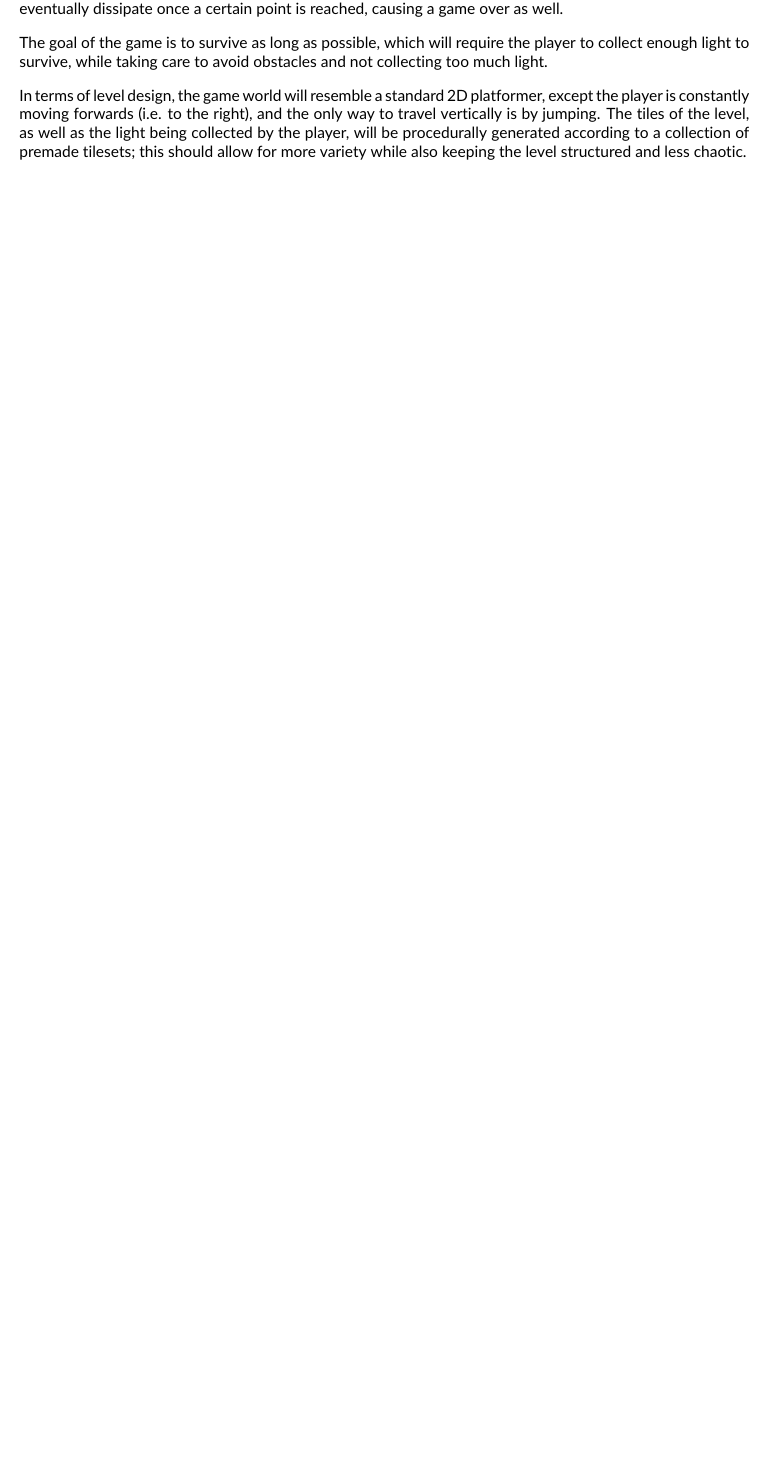
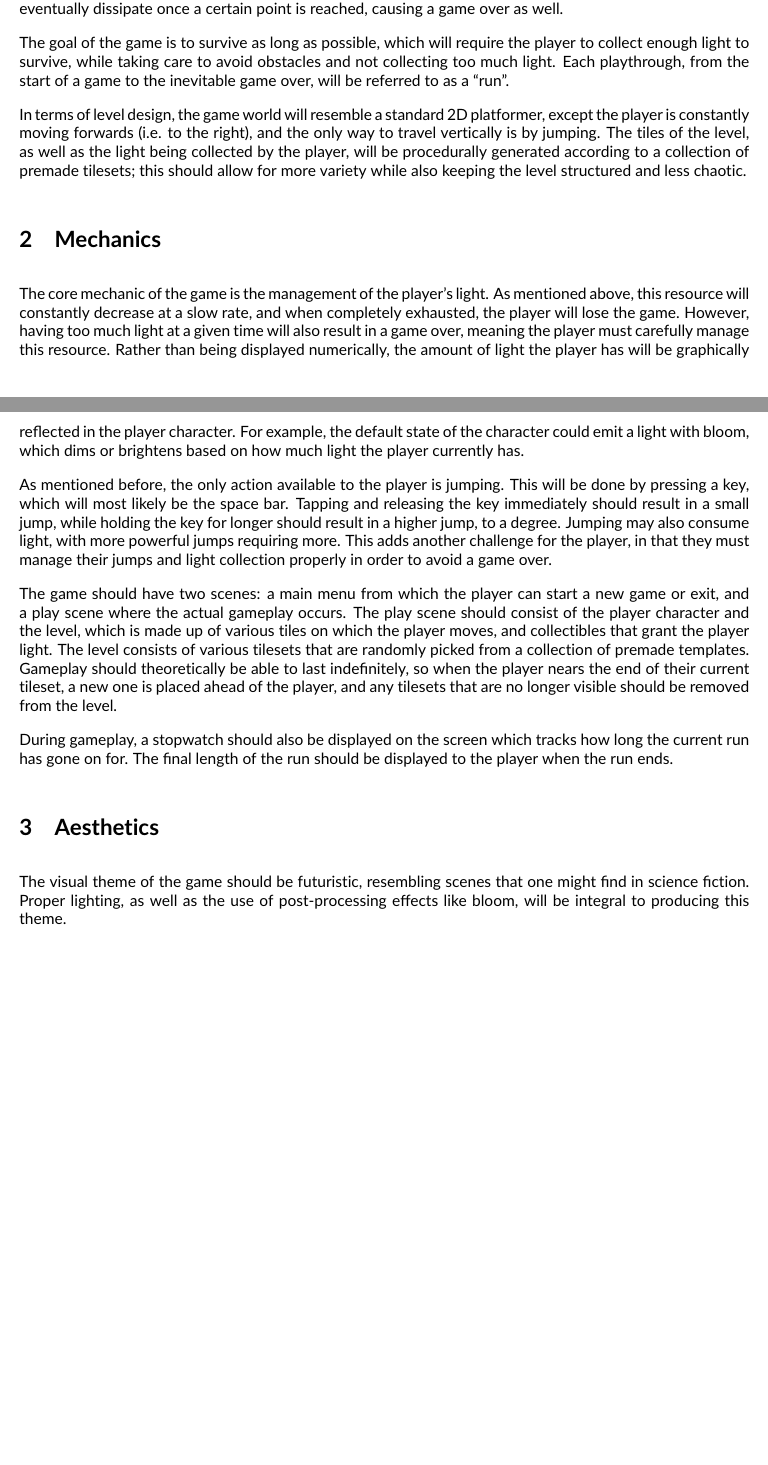
Before and after one commit to lyao6104/SFWRENG-3GB3, a LaTeX problem sheet (Assignment 1/Design/Assignment 1 Design.tex): part of the page before the commit and two parts of pages 1 and 2 of 2 after it, the two joined at a grey line, cut so that both start at the same text, the shorter picture padded with empty space. Compiled offline with pdfLaTeX.

Commit message:
Added mechanics to A1 design, also started aesthetics section

```diff
--- a/Assignment 1/Design/Assignment 1 Design.tex
+++ b/Assignment 1/Design/Assignment 1 Design.tex
@@ -40,11 +40,39 @@ and must collect more by moving close enough in order to survive and continue pl
 cause the player to become unstable, and they will eventually dissipate once a certain point is reached, causing a game over as well.
 
 The goal of the game is to survive as long as possible, which will require the player to collect enough light to survive,
-while taking care to avoid obstacles and not collecting too much light.
+while taking care to avoid obstacles and not collecting too much light. Each playthrough, from the start of a game to the inevitable game over,
+will be referred to as a ``run''.
 
 In terms of level design, the game world will resemble a standard 2D platformer, except the player is constantly moving forwards (i.e. to the right),
 and the only way to travel vertically is by jumping. The tiles of the level, as well as the light being collected by the player,
 will be procedurally generated according to a collection of premade tilesets; this should allow for more variety while also keeping
 the level structured and less chaotic.
 
+\section{Mechanics}
+
+The core mechanic of the game is the management of the player's light. As mentioned above, this resource will constantly decrease at a slow rate,
+and when completely exhausted, the player will lose the game. However, having too much light at a given time will also result in a game over,
+meaning the player must carefully manage this resource. Rather than being displayed numerically, the amount of light the player has will be
+graphically reflected in the player character. For example, the default state of the character could emit a light with bloom, which dims
+or brightens based on how much light the player currently has.
+
+As mentioned before, the only action available to the player is jumping. This will be done by pressing a key, which will most likely be the space bar.
+Tapping and releasing the key immediately should result in a small jump, while holding the key for longer should result in a higher jump, to a degree.
+Jumping may also consume light, with more powerful jumps requiring more. This adds another challenge for the player, in that they must manage their jumps
+and light collection properly in order to avoid a game over.
+
+The game should have two scenes: a main menu from which the player can start a new game or exit, and a play scene where the actual gameplay occurs.
+The play scene should consist of the player character and the level, which is made up of various tiles on which the player moves, and collectibles
+that grant the player light. The level consists of various tilesets that are randomly picked from a collection of premade templates. Gameplay should
+theoretically be able to last indefinitely, so when the player nears the end of their current tileset, a new one is placed ahead of the player,
+and any tilesets that are no longer visible should be removed from the level.
+
+During gameplay, a stopwatch should also be displayed on the screen which tracks how long the current run has gone on for.
+The final length of the run should be displayed to the player when the run ends.
+
+\section{Aesthetics}
+
+The visual theme of the game should be futuristic, resembling scenes that one might find in science fiction.
+Proper lighting, as well as the use of post-processing effects like bloom, will be integral to producing this theme.
+
 \end{document}
```
Also changed, not shown: Assignment 1/Design/Assignment 1 Design.pdf.
